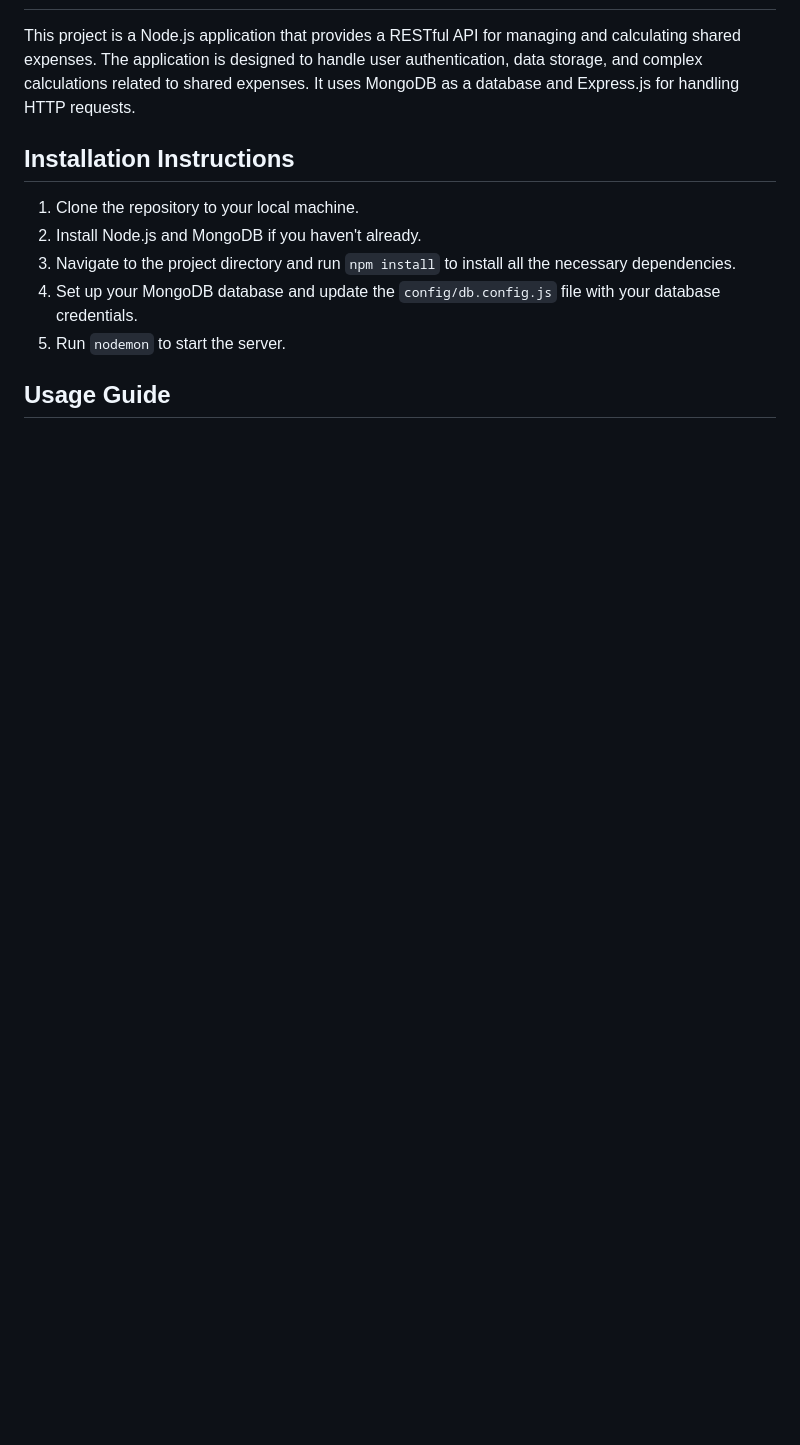
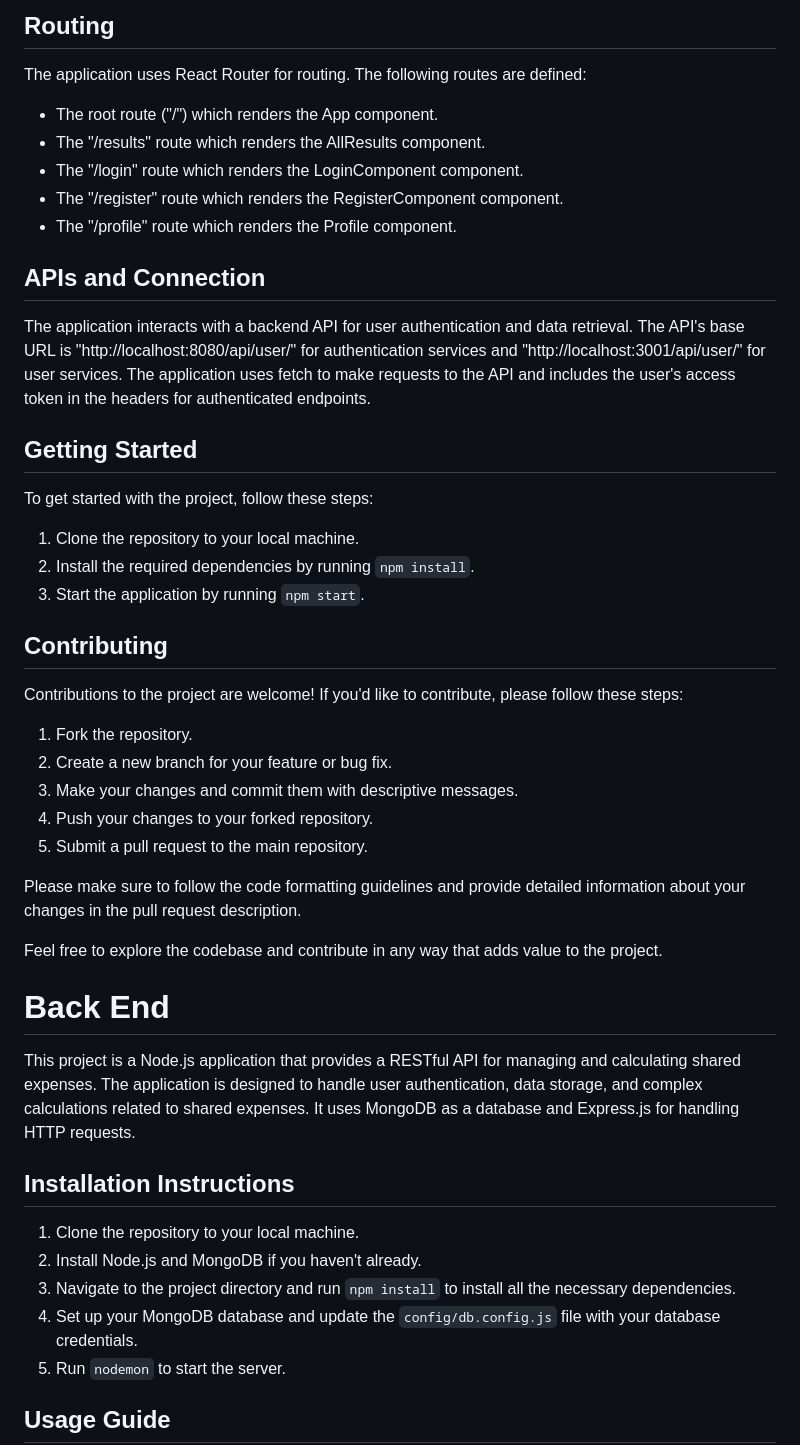
Before and after one commit to BabakAbdzadeh/Box, a Markdown page: README.md, the part around one of its changes. GitHub-like rendering; blank space fills up the shorter version.

```diff
--- a/README.md
+++ b/README.md
@@ -2,3 +50,40 @@
+## Routing
+
+The application uses React Router for routing. The following routes are defined:
+
+- The root route ("/") which renders the App component.
+- The "/results" route which renders the AllResults component.
+- The "/login" route which renders the LoginComponent component.
+- The "/register" route which renders the RegisterComponent component.
+- The "/profile" route which renders the Profile component.
+
+## APIs and Connection
+
+The application interacts with a backend API for user authentication and data retrieval. The API's base URL is "http://localhost:8080/api/user/" for authentication services and "http://localhost:3001/api/user/" for user services. The application uses fetch to make requests to the API and includes the user's access token in the headers for authenticated endpoints.
+
+## Getting Started
+
+To get started with the project, follow these steps:
+
+1. Clone the repository to your local machine.
+2. Install the required dependencies by running `npm install`.
+3. Start the application by running `npm start`.
+
+## Contributing
+
+Contributions to the project are welcome! If you'd like to contribute, please follow these steps:
+
+1. Fork the repository.
+2. Create a new branch for your feature or bug fix.
+3. Make your changes and commit them with descriptive messages.
+4. Push your changes to your forked repository.
+5. Submit a pull request to the main repository.
+
+Please make sure to follow the code formatting guidelines and provide detailed information about your changes in the pull request description.
+
+Feel free to explore the codebase and contribute in any way that adds value to the project.
+
+# Back End
 
 This project is a Node.js application that provides a RESTful API for managing and calculating shared expenses. The application is designed to handle user authentication, data storage, and complex calculations related to shared expenses. It uses MongoDB as a database and Express.js for handling HTTP requests.
 
```
Also changed, not shown: other parts of README.md (+49 -1 lines).
